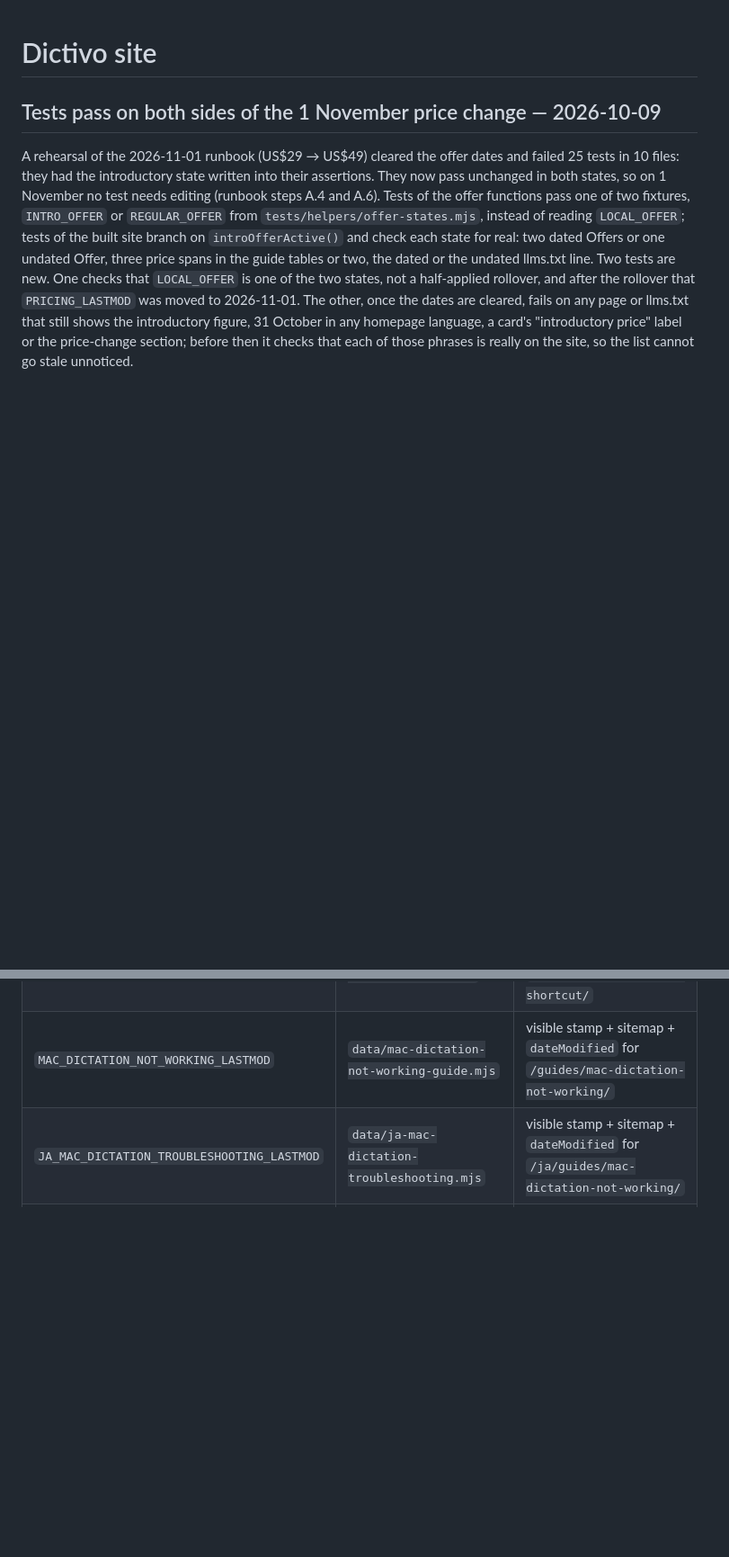
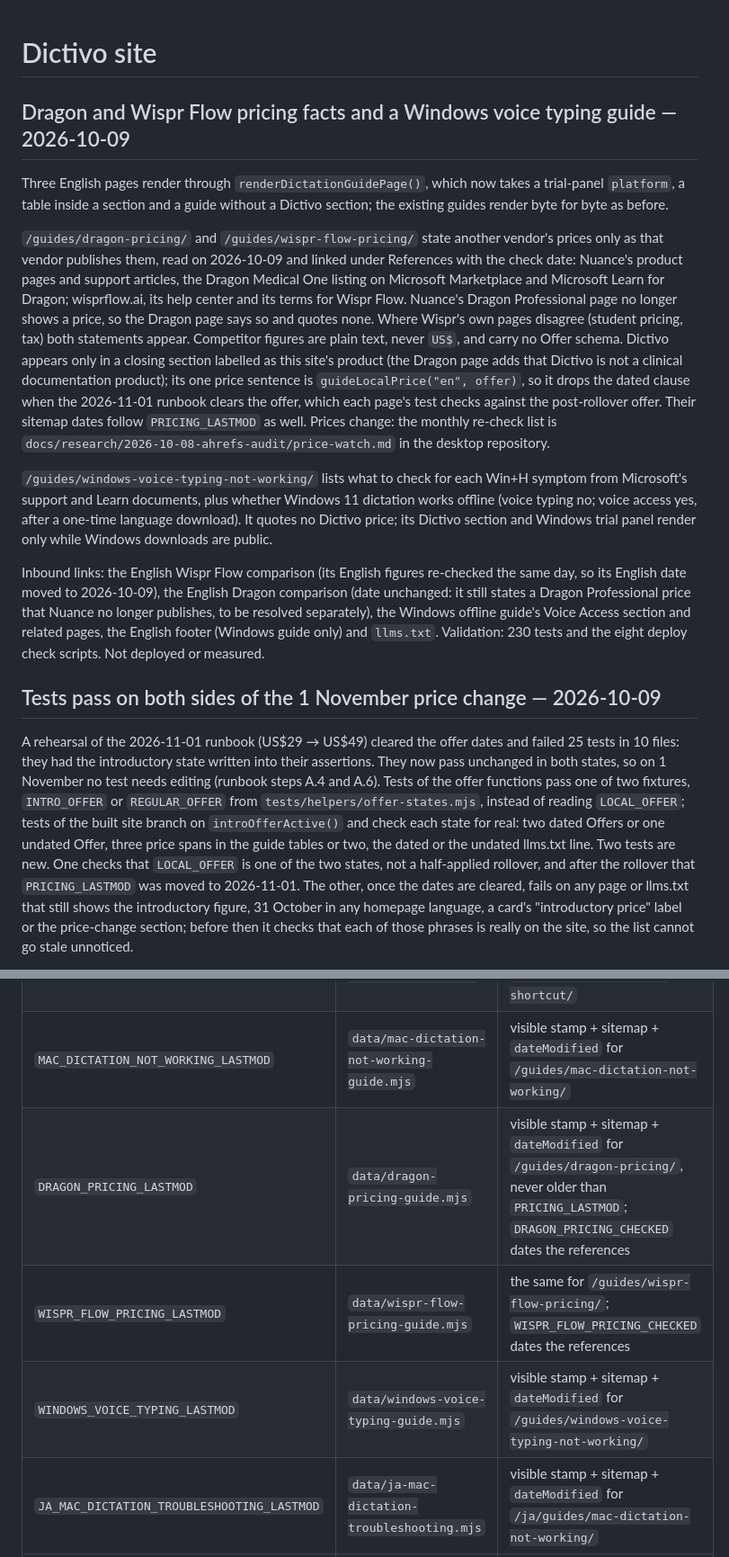
Before and after one commit to Rswcf/dictivo-site, a Markdown page: README.md, 2 parts joined by grey strips. Shown at 90% size. GitHub-like rendering; blank space fills up the shorter version.

Commit message:
docs(site): record the Dragon and Wispr Flow pricing pages and the Windows voice typing guide
Co-Authored-By: Claude Opus 5.5 <noreply@anthropic.com>

```diff
--- a/README.md
+++ b/README.md
@@ -1,5 +1,34 @@
 # Dictivo site
 
+## Dragon and Wispr Flow pricing facts and a Windows voice typing guide — 2026-10-09
+
+Three English pages render through `renderDictationGuidePage()`, which now takes a trial-panel
+`platform`, a table inside a section and a guide without a Dictivo section; the existing guides render
+byte for byte as before.
+
+`/guides/dragon-pricing/` and `/guides/wispr-flow-pricing/` state another vendor's prices only as
+that vendor publishes them, read on 2026-10-09 and linked under References with the check date:
+Nuance's product pages and support articles, the Dragon Medical One listing on Microsoft Marketplace
+and Microsoft Learn for Dragon; wisprflow.ai, its help center and its terms for Wispr Flow. Nuance's
+Dragon Professional page no longer shows a price, so the Dragon page says so and quotes none. Where
+Wispr's own pages disagree (student pricing, tax) both statements appear. Competitor figures are
+plain text, never `US$`, and carry no Offer schema. Dictivo appears only in a closing section labelled
+as this site's product (the Dragon page adds that Dictivo is not a clinical documentation product);
+its one price sentence is `guideLocalPrice("en", offer)`, so it drops the dated clause when the
+2026-11-01 runbook clears the offer, which each page's test checks against the post-rollover offer.
+Their sitemap dates follow `PRICING_LASTMOD` as well. Prices change: the monthly re-check list is
+`docs/research/2026-10-08-ahrefs-audit/price-watch.md` in the desktop repository.
+
+`/guides/windows-voice-typing-not-working/` lists what to check for each Win+H symptom from
+Microsoft's support and Learn documents, plus whether Windows 11 dictation works offline (voice
+typing no; voice access yes, after a one-time language download). It quotes no Dictivo price; its
+Dictivo section and Windows trial panel render only while Windows downloads are public.
+
+Inbound links: the English Wispr Flow comparison (its English figures re-checked the same day, so its
+English date moved to 2026-10-09), the English Dragon comparison (date unchanged: it still states a
+Dragon Professional price that Nuance no longer publishes, to be resolved separately), the Windows
+offline guide's Voice Access section and related pages, the English footer (Windows guide only) and
+`llms.txt`. Validation: 230 tests and the eight deploy check scripts. Not deployed or measured.
 ## Tests pass on both sides of the 1 November price change — 2026-10-09
 
 A rehearsal of the 2026-11-01 runbook (US$29 → US$49) cleared the offer dates and failed 25
@@ -468,6 +497,9 @@ content it stamps actually changes — that is the only thing that moves a date.
 | `PRICING_PAGE_LASTMOD` | `data/pricing-page.mjs` | visible stamp + sitemap for `/pricing/`, never older than `PRICING_LASTMOD` |
 | `MAC_DICTATION_SHORTCUT_LASTMOD` | `data/mac-dictation-shortcut-guide.mjs` | visible stamp + sitemap + `dateModified` for `/guides/mac-dictation-shortcut/` |
 | `MAC_DICTATION_NOT_WORKING_LASTMOD` | `data/mac-dictation-not-working-guide.mjs` | visible stamp + sitemap + `dateModified` for `/guides/mac-dictation-not-working/` |
+| `DRAGON_PRICING_LASTMOD` | `data/dragon-pricing-guide.mjs` | visible stamp + sitemap + `dateModified` for `/guides/dragon-pricing/`, never older than `PRICING_LASTMOD`; `DRAGON_PRICING_CHECKED` dates the references |
+| `WISPR_FLOW_PRICING_LASTMOD` | `data/wispr-flow-pricing-guide.mjs` | the same for `/guides/wispr-flow-pricing/`; `WISPR_FLOW_PRICING_CHECKED` dates the references |
+| `WINDOWS_VOICE_TYPING_LASTMOD` | `data/windows-voice-typing-guide.mjs` | visible stamp + sitemap + `dateModified` for `/guides/windows-voice-typing-not-working/` |
 | `JA_MAC_DICTATION_TROUBLESHOOTING_LASTMOD` | `data/ja-mac-dictation-troubleshooting.mjs` | visible stamp + sitemap + `dateModified` for `/ja/guides/mac-dictation-not-working/` |
 | `MEDIA_KIT_LASTMOD` | `data/media-kit.mjs` | sitemap + `dateModified` for `/media-kit/` |
 | `LEGAL_LASTMOD` | `data/trust-pages.mjs` | visible stamp + sitemap + `dateModified` for `/privacy/`, `/terms/`, `/refund/` |
```
